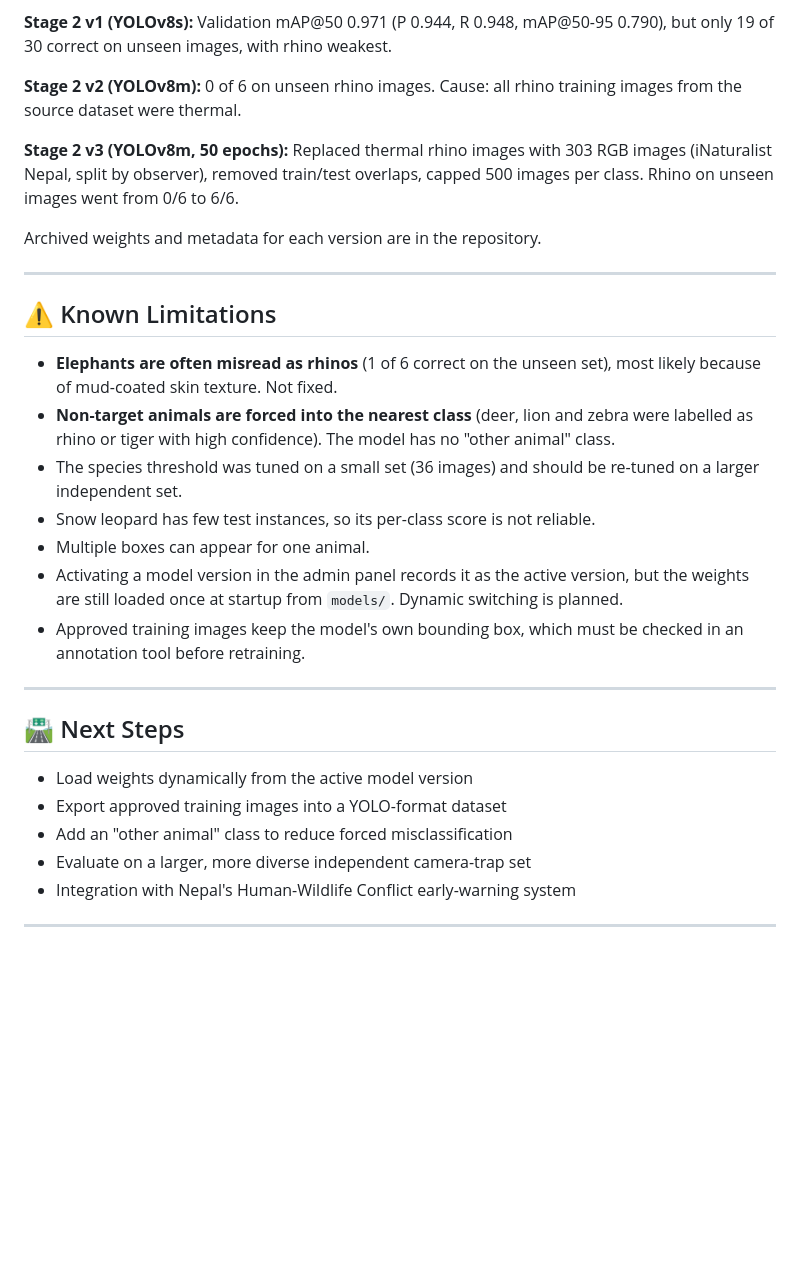
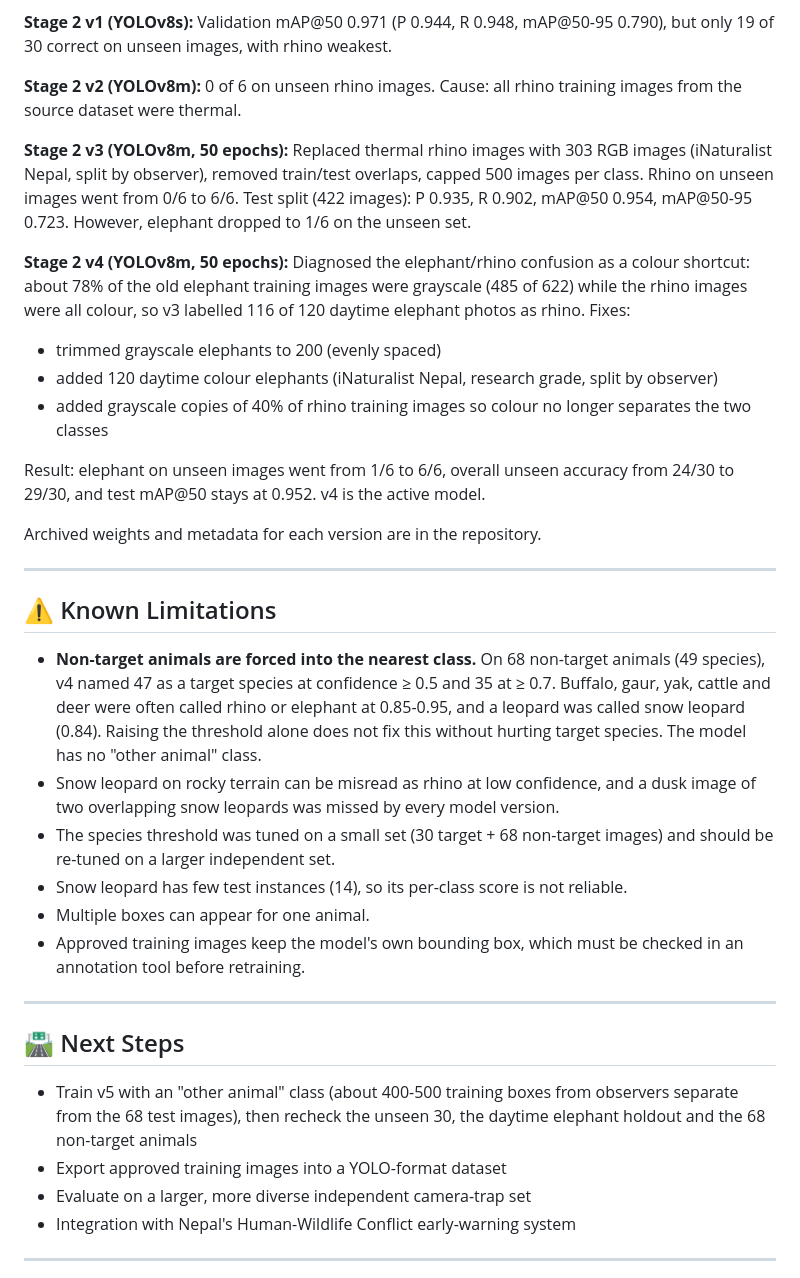
Before and after one commit to Bijina09/WildLens, a Markdown page: README.md, the part around one of its changes. Rendered like a GitHub page; blank space fills up the shorter version.

```diff
--- a/README.md
+++ b/README.md
@@ -165,7 +179,14 @@ Roles are enforced on the server for every protected route.
 
 **Stage 2 v2 (YOLOv8m):** 0 of 6 on unseen rhino images. Cause: all rhino training images from the source dataset were thermal.
 
-**Stage 2 v3 (YOLOv8m, 50 epochs):** Replaced thermal rhino images with 303 RGB images (iNaturalist Nepal, split by observer), removed train/test overlaps, capped 500 images per class. Rhino on unseen images went from 0/6 to 6/6.
+**Stage 2 v3 (YOLOv8m, 50 epochs):** Replaced thermal rhino images with 303 RGB images (iNaturalist Nepal, split by observer), removed train/test overlaps, capped 500 images per class. Rhino on unseen images went from 0/6 to 6/6. Test split (422 images): P 0.935, R 0.902, mAP@50 0.954, mAP@50-95 0.723. However, elephant dropped to 1/6 on the unseen set.
+
+**Stage 2 v4 (YOLOv8m, 50 epochs):** Diagnosed the elephant/rhino confusion as a colour shortcut: about 78% of the old elephant training images were grayscale (485 of 622) while the rhino images were all colour, so v3 labelled 116 of 120 daytime elephant photos as rhino. Fixes:
+- trimmed grayscale elephants to 200 (evenly spaced)
+- added 120 daytime colour elephants (iNaturalist Nepal, research grade, split by observer)
+- added grayscale copies of 40% of rhino training images so colour no longer separates the two classes
+
+Result: elephant on unseen images went from 1/6 to 6/6, overall unseen accuracy from 24/30 to 29/30, and test mAP@50 stays at 0.952. v4 is the active model.
 
 Archived weights and metadata for each version are in the repository.
 
@@ -173,21 +194,19 @@ Archived weights and metadata for each version are in the repository.
 
 ## ⚠️ Known Limitations
 
-- **Elephants are often misread as rhinos** (1 of 6 correct on the unseen set), most likely because of mud-coated skin texture. Not fixed.
-- **Non-target animals are forced into the nearest class** (deer, lion and zebra were labelled as rhino or tiger with high confidence). The model has no "other animal" class.
-- The species threshold was tuned on a small set (36 images) and should be re-tuned on a larger independent set.
-- Snow leopard has few test instances, so its per-class score is not reliable.
+- **Non-target animals are forced into the nearest class.** On 68 non-target animals (49 species), v4 named 47 as a target species at confidence ≥ 0.5 and 35 at ≥ 0.7. Buffalo, gaur, yak, cattle and deer were often called rhino or elephant at 0.85-0.95, and a leopard was called snow leopard (0.84). Raising the threshold alone does not fix this without hurting target species. The model has no "other animal" class.
+- Snow leopard on rocky terrain can be misread as rhino at low confidence, and a dusk image of two overlapping snow leopards was missed by every model version.
+- The species threshold was tuned on a small set (30 target + 68 non-target images) and should be re-tuned on a larger independent set.
+- Snow leopard has few test instances (14), so its per-class score is not reliable.
 - Multiple boxes can appear for one animal.
-- Activating a model version in the admin panel records it as the active version, but the weights are still loaded once at startup from `models/`. Dynamic switching is planned.
 - Approved training images keep the model's own bounding box, which must be checked in an annotation tool before retraining.
 
 ---
 
 ## 🛣️ Next Steps
 
-- Load weights dynamically from the active model version
+- Train v5 with an "other animal" class (about 400-500 training boxes from observers separate from the 68 test images), then recheck the unseen 30, the daytime elephant holdout and the 68 non-target animals
 - Export approved training images into a YOLO-format dataset
-- Add an "other animal" class to reduce forced misclassification
 - Evaluate on a larger, more diverse independent camera-trap set
 - Integration with Nepal's Human-Wildlife Conflict early-warning system
 
```
Also changed, not shown: other parts of README.md (+26 -13 lines).
